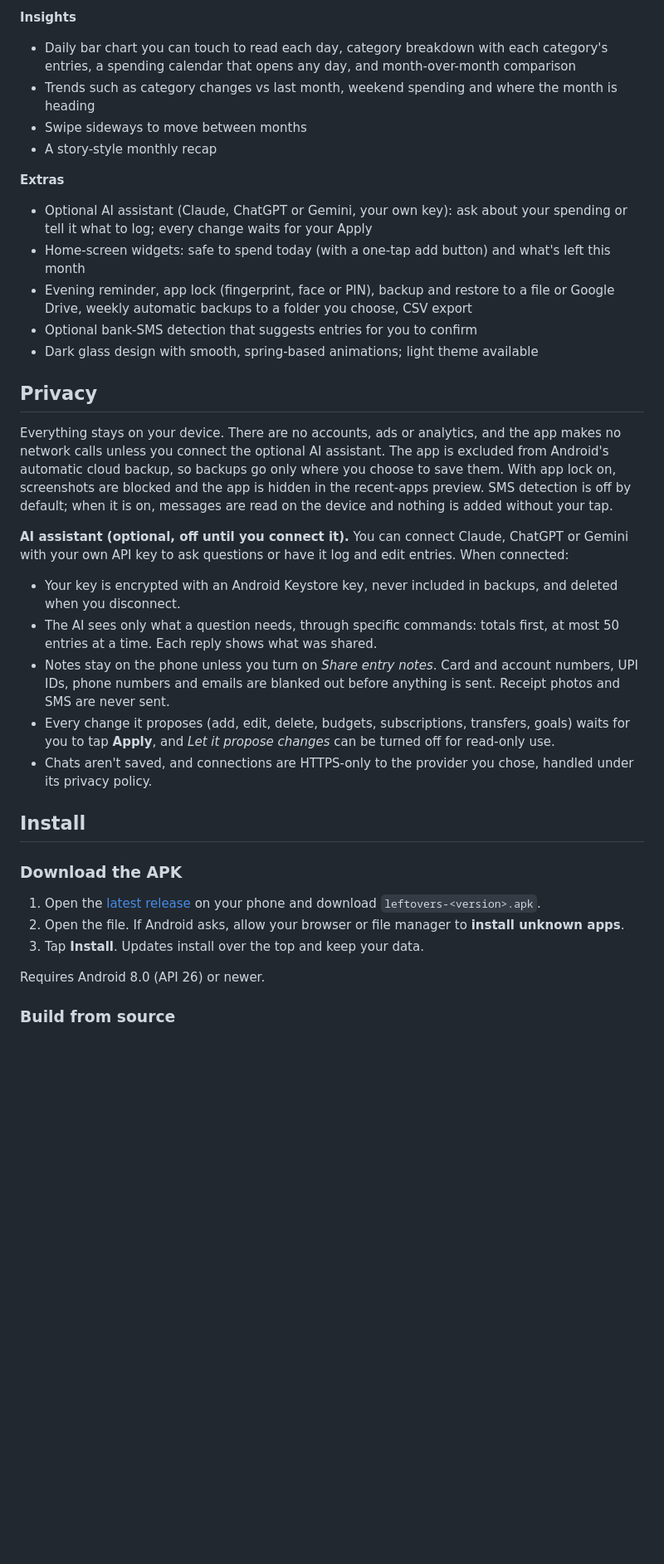
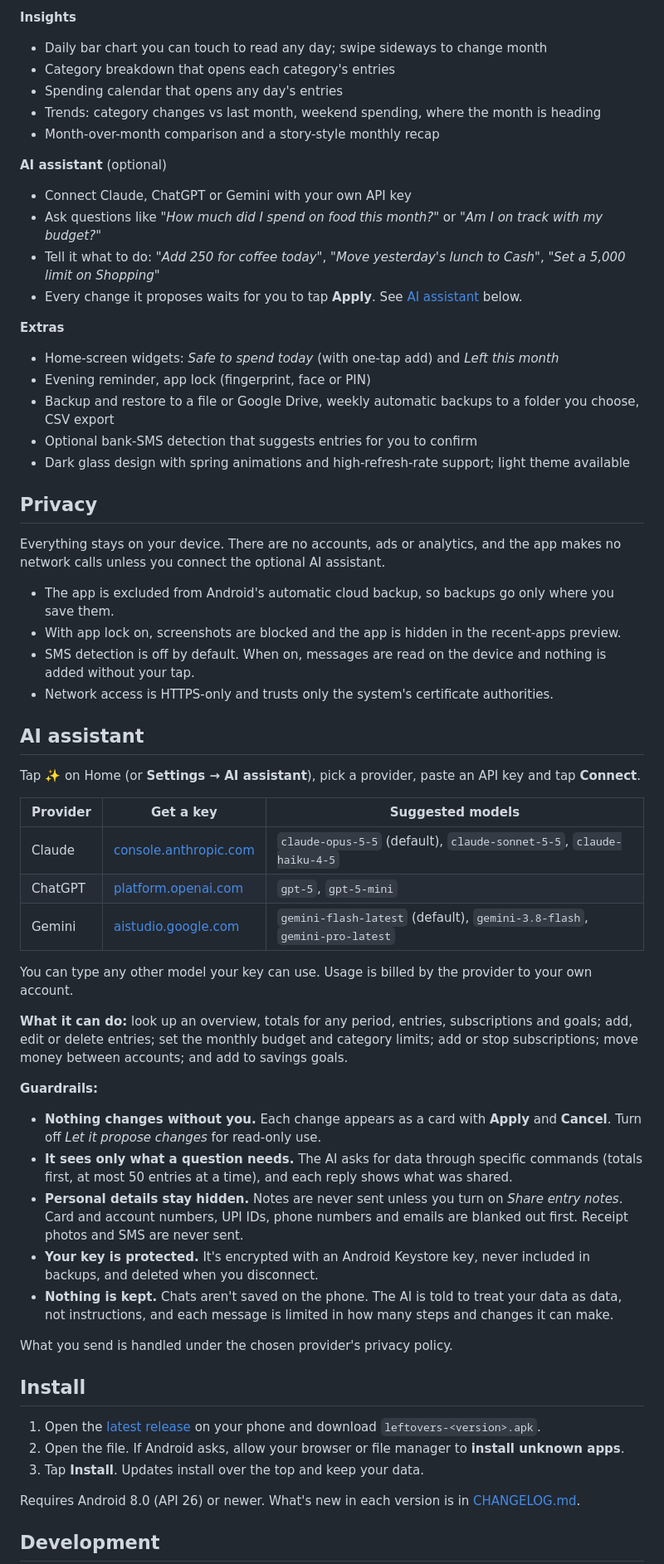
Before and after one commit to saisaharsh3/Leftovers, a Markdown page: README.md, the part around one of its changes. Shown at 83% size. Drawn GitHub-style; blank space fills up the shorter version.

```diff
--- a/README.md
+++ b/README.md
@@ -46,46 +48,72 @@ today, and plan for the things you want.
 
 **Insights**
-- Daily bar chart you can touch to read each day, category breakdown with each category's entries, a spending calendar that opens any day, and month-over-month comparison
-- Trends such as category changes vs last month, weekend spending and where the month is heading
-- Swipe sideways to move between months
-- A story-style monthly recap
+- Daily bar chart you can touch to read any day; swipe sideways to change month
+- Category breakdown that opens each category's entries
+- Spending calendar that opens any day's entries
+- Trends: category changes vs last month, weekend spending, where the month is heading
+- Month-over-month comparison and a story-style monthly recap
+
+**AI assistant** (optional)
+- Connect Claude, ChatGPT or Gemini with your own API key
+- Ask questions like *"How much did I spend on food this month?"* or *"Am I on track with my budget?"*
+- Tell it what to do: *"Add 250 for coffee today"*, *"Move yesterday's lunch to Cash"*, *"Set a 5,000 limit on Shopping"*
+- Every change it proposes waits for you to tap **Apply**. See [AI assistant](#ai-assistant) below.
 
 **Extras**
-- Optional AI assistant (Claude, ChatGPT or Gemini, your own key): ask about your spending or tell it what to log; every change waits for your Apply
-- Home-screen widgets: safe to spend today (with a one-tap add button) and what's left this month
-- Evening reminder, app lock (fingerprint, face or PIN), backup and restore to a file or Google Drive, weekly automatic backups to a folder you choose, CSV export
+- Home-screen widgets: *Safe to spend today* (with one-tap add) and *Left this month*
+- Evening reminder, app lock (fingerprint, face or PIN)
+- Backup and restore to a file or Google Drive, weekly automatic backups to a folder you choose, CSV export
 - Optional bank-SMS detection that suggests entries for you to confirm
-- Dark glass design with smooth, spring-based animations; light theme available
+- Dark glass design with spring animations and high-refresh-rate support; light theme available
 
 ## Privacy
 
-Everything stays on your device. There are no accounts, ads or analytics, and the app makes no network calls unless you connect the optional AI assistant.
-The app is excluded from Android's automatic cloud backup, so backups go only where you choose to
-save them. With app lock on, screenshots are blocked and the app is hidden in the recent-apps
-preview. SMS detection is off by default; when it is on,
-messages are read on the device and nothing is added without your tap.
+Everything stays on your device. There are no accounts, ads or analytics, and the app makes no
+network calls unless you connect the optional AI assistant.
 
-**AI assistant (optional, off until you connect it).** You can connect Claude, ChatGPT or Gemini with your
-own API key to ask questions or have it log and edit entries. When connected:
+- The app is excluded from Android's automatic cloud backup, so backups go only where you save them.
+- With app lock on, screenshots are blocked and the app is hidden in the recent-apps preview.
+- SMS detection is off by default. When on, messages are read on the device and nothing is added without your tap.
+- Network access is HTTPS-only and trusts only the system's certificate authorities.
 
-- Your key is encrypted with an Android Keystore key, never included in backups, and deleted when you disconnect.
-- The AI sees only what a question needs, through specific commands: totals first, at most 50 entries at a time.
-  Each reply shows what was shared.
-- Notes stay on the phone unless you turn on *Share entry notes*. Card and account numbers, UPI IDs, phone numbers
-  and emails are blanked out before anything is sent. Receipt photos and SMS are never sent.
-- Every change it proposes (add, edit, delete, budgets, subscriptions, transfers, goals) waits for you to tap
-  **Apply**, and *Let it propose changes* can be turned off for read-only use.
-- Chats aren't saved, and connections are HTTPS-only to the provider you chose, handled under its privacy policy.
+## AI assistant
+
+Tap ✨ on Home (or **Settings → AI assistant**), pick a provider, paste an API key and tap **Connect**.
+
+| Provider | Get a key | Suggested models |
+| --- | --- | --- |
+| Claude | [console.anthropic.com](https://console.anthropic.com/settings/keys) | `claude-opus-5-5` (default), `claude-sonnet-5-5`, `claude-haiku-4-5` |
+| ChatGPT | [platform.openai.com](https://platform.openai.com/api-keys) | `gpt-5`, `gpt-5-mini` |
+| Gemini | [aistudio.google.com](https://aistudio.google.com/api-keys) | `gemini-flash-latest` (default), `gemini-3.8-flash`, `gemini-pro-latest` |
+
+You can type any other model your key can use. Usage is billed by the provider to your own account.
+
+**What it can do:** look up an overview, totals for any period, entries, subscriptions and goals;
+add, edit or delete entries; set the monthly budget and category limits; add or stop subscriptions;
+move money between accounts; and add to savings goals.
+
+**Guardrails:**
+
+- **Nothing changes without you.** Each change appears as a card with **Apply** and **Cancel**. Turn off
+  *Let it propose changes* for read-only use.
+- **It sees only what a question needs.** The AI asks for data through specific commands (totals first,
+  at most 50 entries at a time), and each reply shows what was shared.
+- **Personal details stay hidden.** Notes are never sent unless you turn on *Share entry notes*. Card and
+  account numbers, UPI IDs, phone numbers and emails are blanked out first. Receipt photos and SMS are never sent.
+- **Your key is protected.** It's encrypted with an Android Keystore key, never included in backups, and
+  deleted when you disconnect.
+- **Nothing is kept.** Chats aren't saved on the phone. The AI is told to treat your data as data, not
+  instructions, and each message is limited in how many steps and changes it can make.
+
+What you send is handled under the chosen provider's privacy policy.
 
 ## Install
-
-### Download the APK
 
 1. Open the [latest release](https://github.com/saisaharsh3/Leftovers/releases/latest) on your phone and download `leftovers-<version>.apk`.
 2. Open the file. If Android asks, allow your browser or file manager to **install unknown apps**.
 3. Tap **Install**. Updates install over the top and keep your data.
 
-Requires Android 8.0 (API 26) or newer.
+Requires Android 8.0 (API 26) or newer. What's new in each version is in [CHANGELOG.md](CHANGELOG.md).
 
-### Build from source
+## Development
 
```
Also changed, not shown: other parts of README.md (+44 -36 lines), CHANGELOG.md (added, +54 -0 lines), THIRD_PARTY_NOTICES.md (+2 -1 lines), docs/screenshots/assistant.jpg (added), 2 other files.
